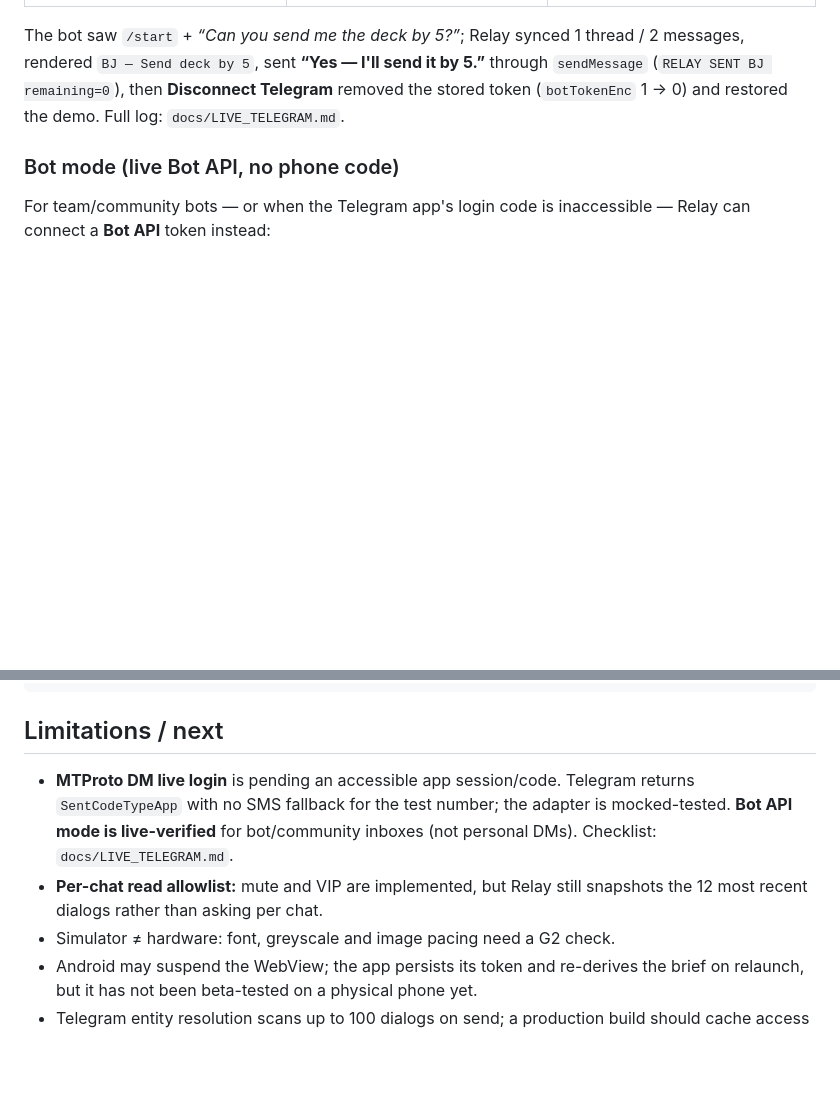
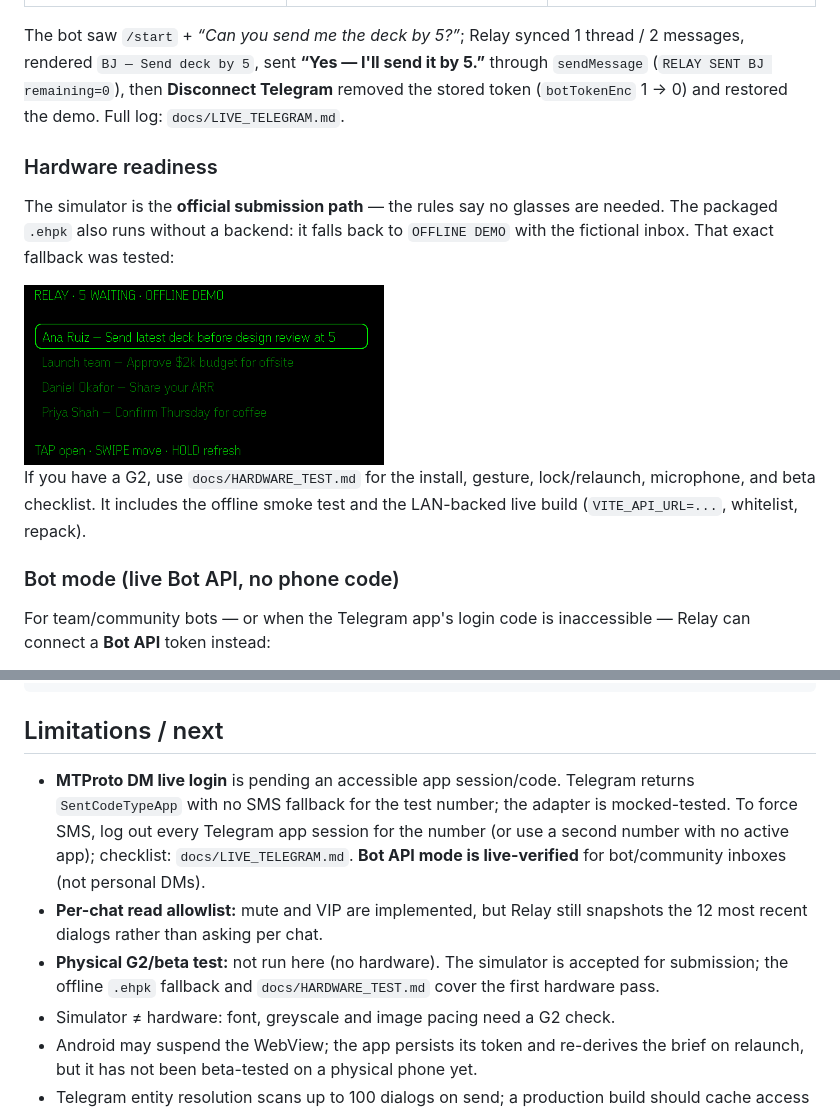
Before and after one commit to bolajiev/relay-g2, a Markdown page: README.md, 2 parts joined by grey strips. Drawn GitHub-style; pictures changed too: docs/offline-demo.png (added); blank space fills up the shorter version.

Commit message:
Document force-SMS DM path and hardware/beta checklist; verify offline .ehpk fallback

```diff
--- a/README.md
+++ b/README.md
@@ -138,6 +138,18 @@ PUBLIC_URL=http://localhost:8787
 | <img src="docs/live-bot-brief.png" width="300"> | <img src="docs/live-bot-sent.png" width="300"> | <img src="docs/live-bot-revoked.png" width="300"> |
 
 The bot saw `/start` + *“Can you send me the deck by 5?”*; Relay synced 1 thread / 2 messages, rendered `BJ — Send deck by 5`, sent **“Yes — I'll send it by 5.”** through `sendMessage` (`RELAY SENT BJ remaining=0`), then **Disconnect Telegram** removed the stored token (`botTokenEnc` 1 → 0) and restored the demo. Full log: `docs/LIVE_TELEGRAM.md`.
+
+### Hardware readiness
+
+The simulator is the **official submission path** — the rules say no glasses are
+needed. The packaged `.ehpk` also runs without a backend: it falls back to
+`OFFLINE DEMO` with the fictional inbox. That exact fallback was tested:
+
+<img src="docs/offline-demo.png" alt="Relay offline demo on the glasses" width="360">
+
+If you have a G2, use `docs/HARDWARE_TEST.md` for the install, gesture, lock/relaunch,
+microphone, and beta checklist. It includes the offline smoke test and the
+LAN-backed live build (`VITE_API_URL=...`, whitelist, repack).
 
 ### Bot mode (live Bot API, no phone code)
 
@@ -343,8 +355,9 @@ PITCH.md             3-minute pitch and Q&A
 
 ## Limitations / next
 
-- **MTProto DM live login** is pending an accessible app session/code. Telegram returns `SentCodeTypeApp` with no SMS fallback for the test number; the adapter is mocked-tested. **Bot API mode is live-verified** for bot/community inboxes (not personal DMs). Checklist: `docs/LIVE_TELEGRAM.md`.
+- **MTProto DM live login** is pending an accessible app session/code. Telegram returns `SentCodeTypeApp` with no SMS fallback for the test number; the adapter is mocked-tested. To force SMS, log out every Telegram app session for the number (or use a second number with no active app); checklist: `docs/LIVE_TELEGRAM.md`. **Bot API mode is live-verified** for bot/community inboxes (not personal DMs).
 - **Per-chat read allowlist:** mute and VIP are implemented, but Relay still snapshots the 12 most recent dialogs rather than asking per chat.
+- **Physical G2/beta test:** not run here (no hardware). The simulator is accepted for submission; the offline `.ehpk` fallback and `docs/HARDWARE_TEST.md` cover the first hardware pass.
 - Simulator ≠ hardware: font, greyscale and image pacing need a G2 check.
 - Android may suspend the WebView; the app persists its token and re-derives the brief on relaunch, but it has not been beta-tested on a physical phone yet.
 - Telegram entity resolution scans up to 100 dialogs on send; a production build should cache access hashes.
```
